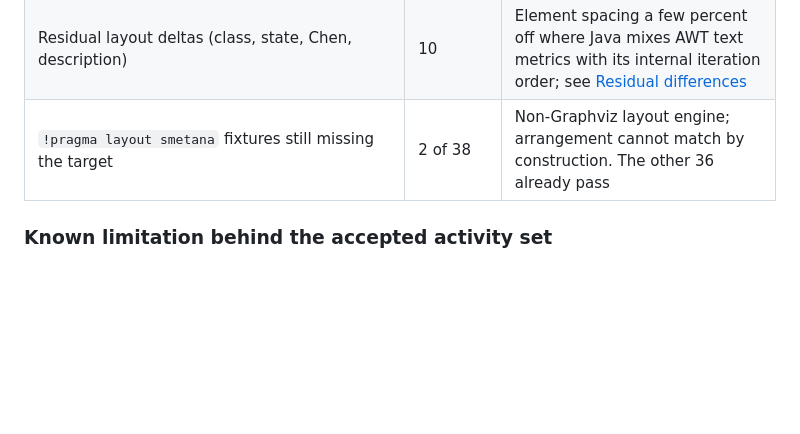
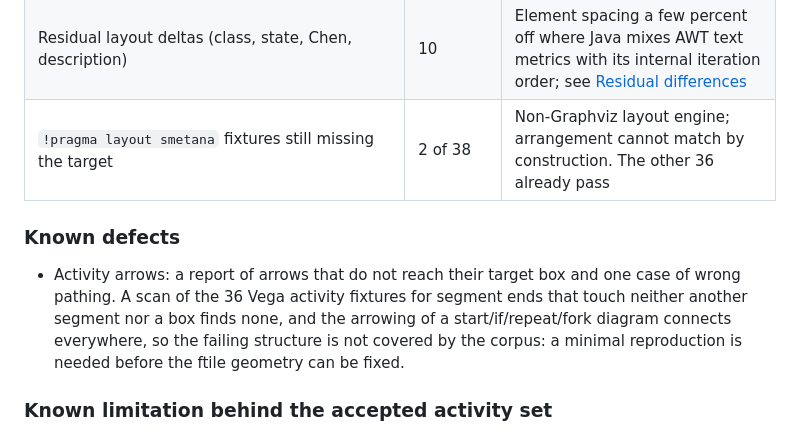
Before and after one commit to bjornharrtell/plantuml-rs, a Markdown page: docs/PLAN.md, the part around the change. GitHub-like rendering; blank space fills up the shorter version.

Commit message:
docs(plan): record the reported activity arrow defect
A scan of the 36 Vega activity fixtures finds no arrow segment that ends away from another segment or a box, so the reported disconnection and misrouting is not covered by the corpus; the plan records it as a known defect pending a minimal reproduction.

```diff
--- a/docs/PLAN.md
+++ b/docs/PLAN.md
@@ -311,6 +311,14 @@ reports them as `accepted` instead of counting them as failures.
 | Residual layout deltas (class, state, Chen, description) | 10 | Element spacing a few percent off where Java mixes AWT text metrics with its internal iteration order; see [Residual differences](#residual-differences-accepted) |
 | `!pragma layout smetana` fixtures still missing the target | 2 of 38 | Non-Graphviz layout engine; arrangement cannot match by construction. The other 36 already pass |
 
+### Known defects
+
+- Activity arrows: a report of arrows that do not reach their target box and one case of wrong pathing.
+  A scan of the 36 Vega activity fixtures for segment ends that touch neither another segment nor a box
+  finds none, and the arrowing of a start/if/repeat/fork diagram connects everywhere, so the failing
+  structure is not covered by the corpus: a minimal reproduction is needed before the ftile geometry can
+  be fixed.
+
 ### Known limitation behind the accepted activity set
 
 The accepted activity fixtures are not colour parsing errors. `FtileWhile` here is an approximation of
```
